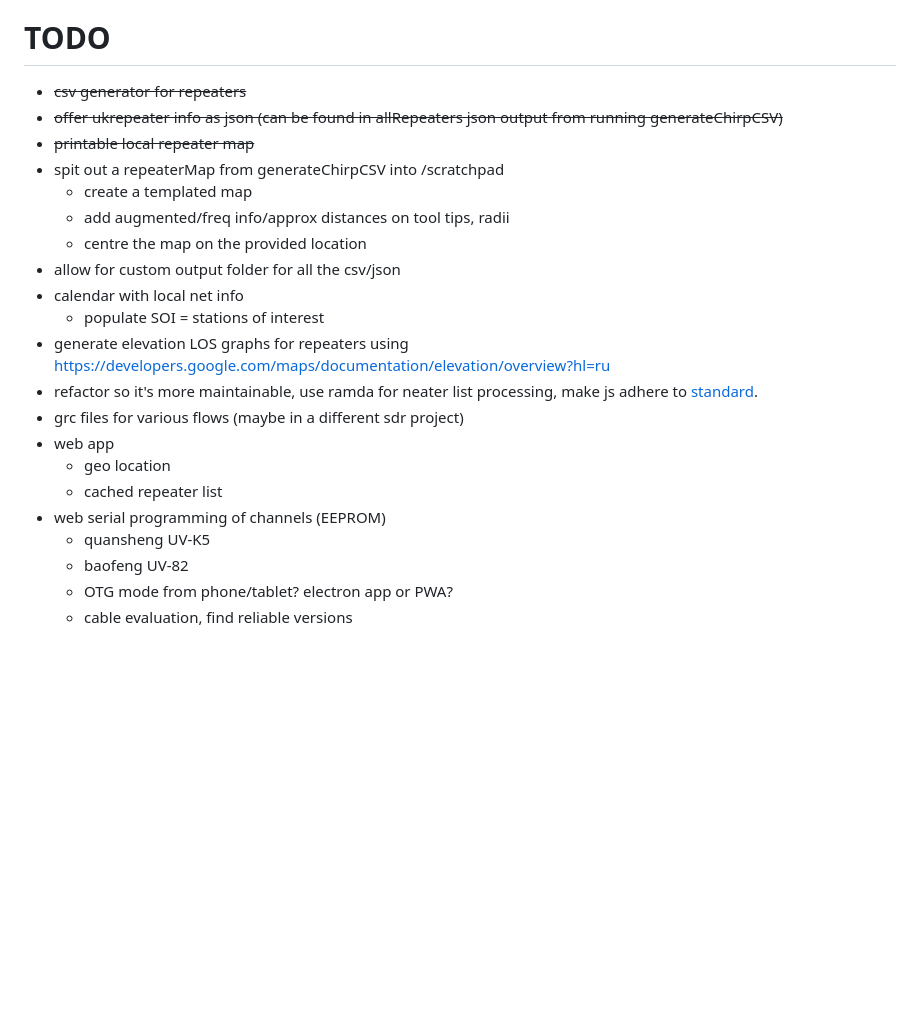
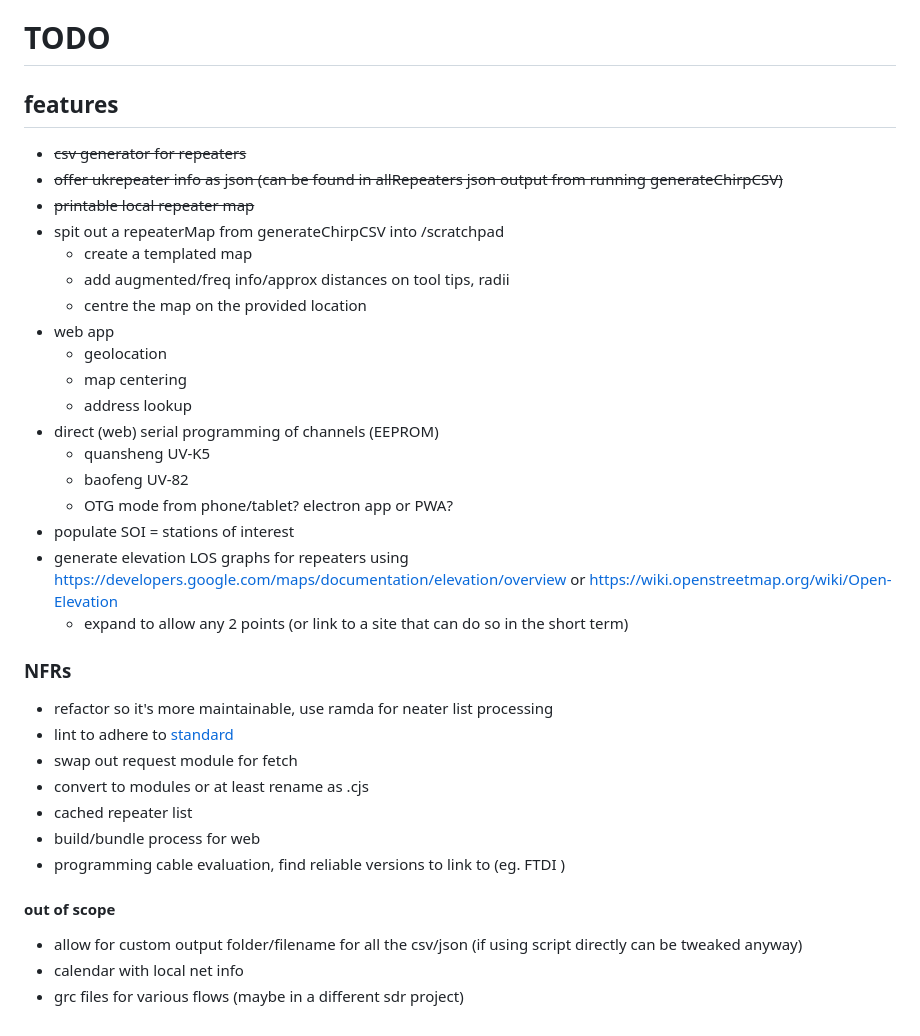
Before and after one commit to m7xer/handy, a Markdown page: README.md, the part around the change. GitHub-like rendering; blank space fills up the shorter version.

Commit message:
doc: minor backlog refine

```diff
--- a/README.md
+++ b/README.md
@@ -103,6 +103,7 @@ Advanced usage:
 
 # TODO
 
+## features
 - ~~csv generator for repeaters~~
 - ~~offer ukrepeater info as json (can be found in allRepeaters json output from running generateChirpCSV)~~
 - ~~printable local repeater map~~
@@ -110,17 +111,28 @@ Advanced usage:
   - create a templated map
   - add augmented/freq info/approx distances on tool tips, radii
   - centre the map on the provided location
-- allow for custom output folder for all the csv/json
-- calendar with local net info
-  - populate SOI = stations of interest
-- generate elevation LOS graphs for repeaters using https://developers.google.com/maps/documentation/elevation/overview?hl=ru
-- refactor so it's more maintainable, use ramda for neater list processing, make js adhere to [standard](https://www.npmjs.com/package/standard).
-- grc files for various flows (maybe in a different sdr project)
 - web app
-  - geo location
-  - cached repeater list
-- web serial programming of channels (EEPROM)
+  - geolocation
+  - map centering
+  - address lookup
+- direct (web) serial programming of channels (EEPROM)
   - quansheng UV-K5
   - baofeng UV-82
   - OTG mode from phone/tablet? electron app or PWA?
-  - cable evaluation, find reliable versions
+- populate SOI = stations of interest
+- generate elevation LOS graphs for repeaters using https://developers.google.com/maps/documentation/elevation/overview or https://wiki.openstreetmap.org/wiki/Open-Elevation
+  - expand to allow any 2 points (or link to a site that can do so in the short term)
+
+### NFRs
+- refactor so it's more maintainable, use ramda for neater list processing
+- lint to adhere to [standard](https://www.npmjs.com/package/standard)
+- swap out request module for fetch
+- convert to modules or at least rename as .cjs
+- cached repeater list
+- build/bundle process for web
+- programming cable evaluation, find reliable versions to link to (eg. FTDI )
+
+#### out of scope
+- allow for custom output folder/filename for all the csv/json (if using script directly can be tweaked anyway)
+- calendar with local net info
+- grc files for various flows (maybe in a different sdr project)
```
